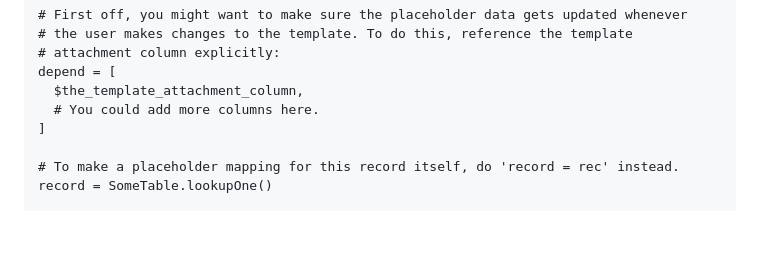
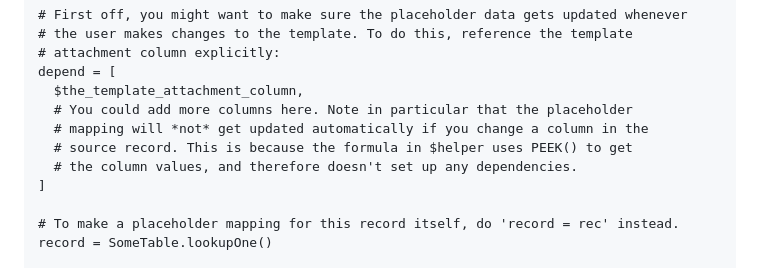
Before and after one commit to tomnitschke/gristwidgets, a Markdown page: docxtemplater/README.md, the part around the change. GitHub-like rendering; blank space fills up the shorter version.

```diff
--- a/docxtemplater/README.md
+++ b/docxtemplater/README.md
@@ -263,7 +263,10 @@ Now make another formula column "placeholder_mapping" and put this inside:
 # attachment column explicitly:
 depend = [
   $the_template_attachment_column,
-  # You could add more columns here.
+  # You could add more columns here. Note in particular that the placeholder
+  # mapping will *not* get updated automatically if you change a column in the
+  # source record. This is because the formula in $helper uses PEEK() to get
+  # the column values, and therefore doesn't set up any dependencies.
 ]
 
 # To make a placeholder mapping for this record itself, do 'record = rec' instead.
```
